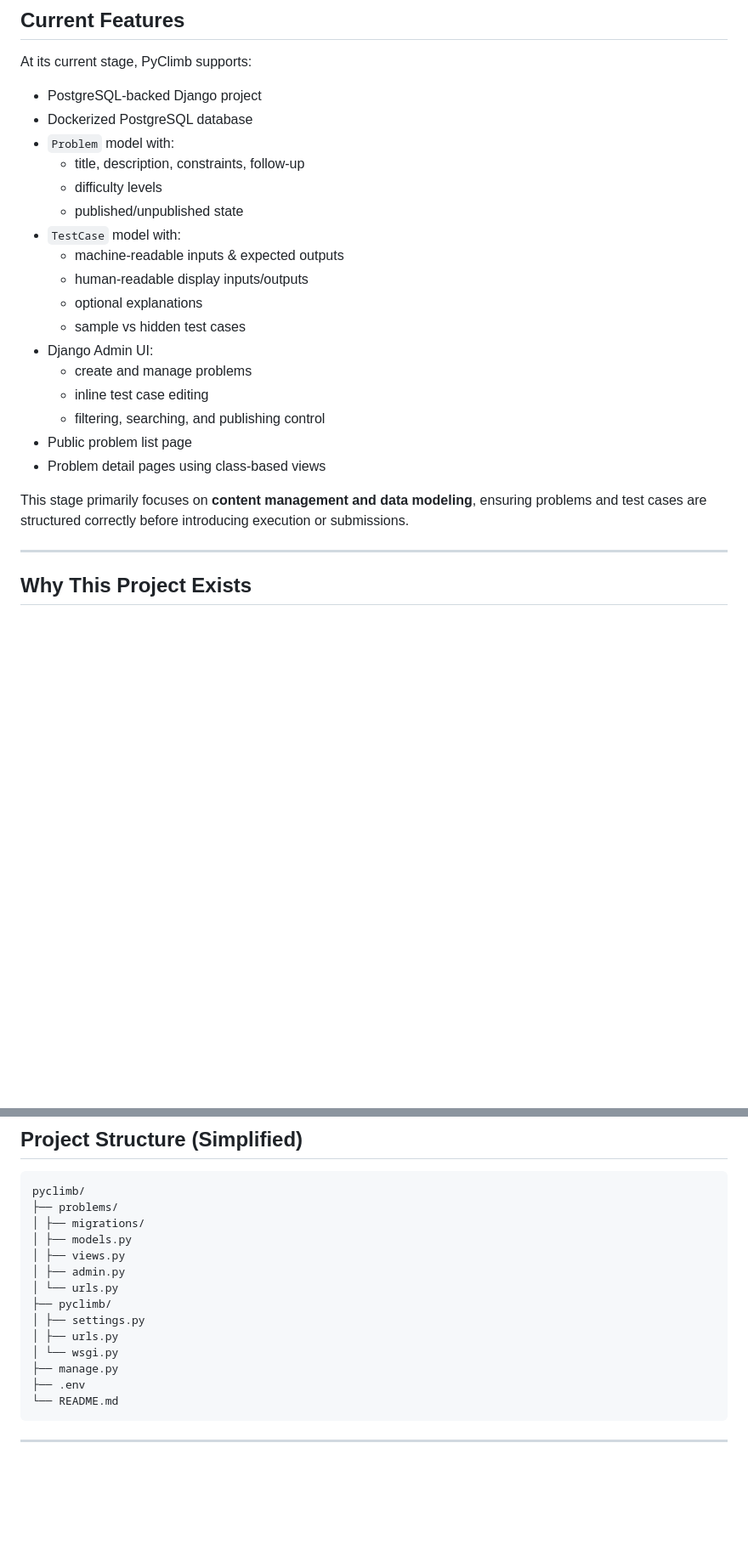
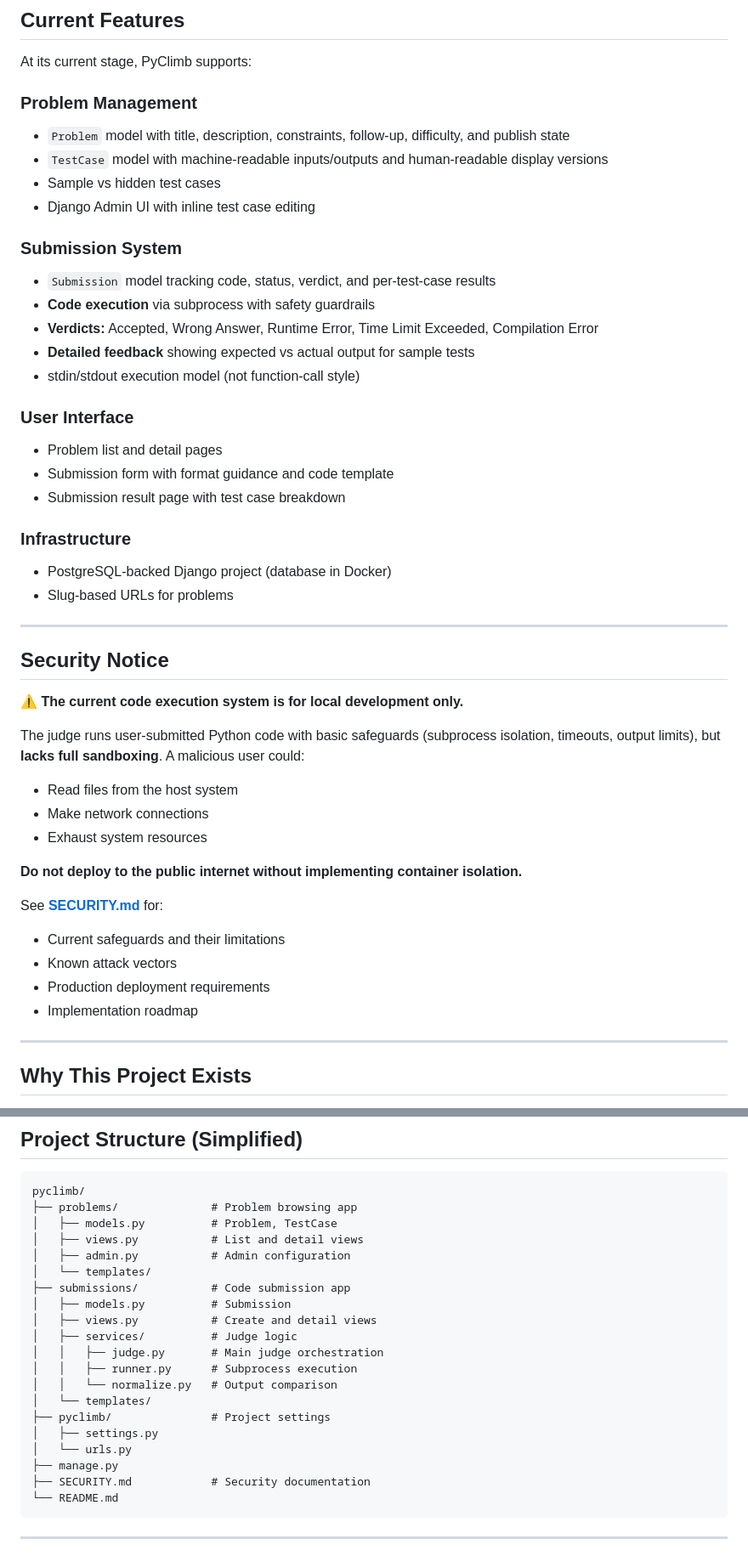
Before and after one commit to juliank1m/pyclimb, a Markdown page: README.md, 2 parts joined by grey strips. Shown at 85% size. Drawn GitHub-style; blank space fills up the shorter version.

````diff
--- a/README.md
+++ b/README.md
@@ -29,25 +30,46 @@ The goal of the project is to understand how a real production-style web app is
 
 At its current stage, PyClimb supports:
 
-- PostgreSQL-backed Django project
-- Dockerized PostgreSQL database
-- `Problem` model with:
-  - title, description, constraints, follow-up
-  - difficulty levels
-  - published/unpublished state
-- `TestCase` model with:
-  - machine-readable inputs & expected outputs
-  - human-readable display inputs/outputs
-  - optional explanations
-  - sample vs hidden test cases
-- Django Admin UI:
-  - create and manage problems
-  - inline test case editing
-  - filtering, searching, and publishing control
-- Public problem list page
-- Problem detail pages using class-based views
+### Problem Management
+- `Problem` model with title, description, constraints, follow-up, difficulty, and publish state
+- `TestCase` model with machine-readable inputs/outputs and human-readable display versions
+- Sample vs hidden test cases
+- Django Admin UI with inline test case editing
 
-This stage primarily focuses on **content management and data modeling**, ensuring problems and test cases are structured correctly before introducing execution or submissions.
+### Submission System
+- `Submission` model tracking code, status, verdict, and per-test-case results
+- **Code execution** via subprocess with safety guardrails
+- **Verdicts:** Accepted, Wrong Answer, Runtime Error, Time Limit Exceeded, Compilation Error
+- **Detailed feedback** showing expected vs actual output for sample tests
+- stdin/stdout execution model (not function-call style)
+
+### User Interface
+- Problem list and detail pages
+- Submission form with format guidance and code template
+- Submission result page with test case breakdown
+
+### Infrastructure
+- PostgreSQL-backed Django project (database in Docker)
+- Slug-based URLs for problems
+
+---
+
+## Security Notice
+
+⚠️ **The current code execution system is for local development only.**
+
+The judge runs user-submitted Python code with basic safeguards (subprocess isolation, timeouts, output limits), but **lacks full sandboxing**. A malicious user could:
+- Read files from the host system
+- Make network connections
+- Exhaust system resources
+
+**Do not deploy to the public internet without implementing container isolation.**
+
+See **[SECURITY.md](SECURITY.md)** for:
+- Current safeguards and their limitations
+- Known attack vectors
+- Production deployment requirements
+- Implementation roadmap
 
 ---
 
@@ -77,18 +99,24 @@ Rather than copying LeetCode’s UI or features directly, PyClimb prioritizes **
 ## Project Structure (Simplified)
 ```
 pyclimb/
-├── problems/
-│ ├── migrations/
-│ ├── models.py
-│ ├── views.py
-│ ├── admin.py
-│ └── urls.py
-├── pyclimb/
-│ ├── settings.py
-│ ├── urls.py
-│ └── wsgi.py
+├── problems/              # Problem browsing app
+│   ├── models.py          # Problem, TestCase
+│   ├── views.py           # List and detail views
+│   ├── admin.py           # Admin configuration
+│   └── templates/
+├── submissions/           # Code submission app
+│   ├── models.py          # Submission
+│   ├── views.py           # Create and detail views
+│   ├── services/          # Judge logic
+│   │   ├── judge.py       # Main judge orchestration
+│   │   ├── runner.py      # Subprocess execution
+│   │   └── normalize.py   # Output comparison
+│   └── templates/
+├── pyclimb/               # Project settings
+│   ├── settings.py
+│   └── urls.py
 ├── manage.py
-├── .env
+├── SECURITY.md            # Security documentation
 └── README.md
 ```
 
````
Also changed, not shown: other parts of README.md (+18 -9 lines), SECURITY.md (added, +221 -0 lines).
